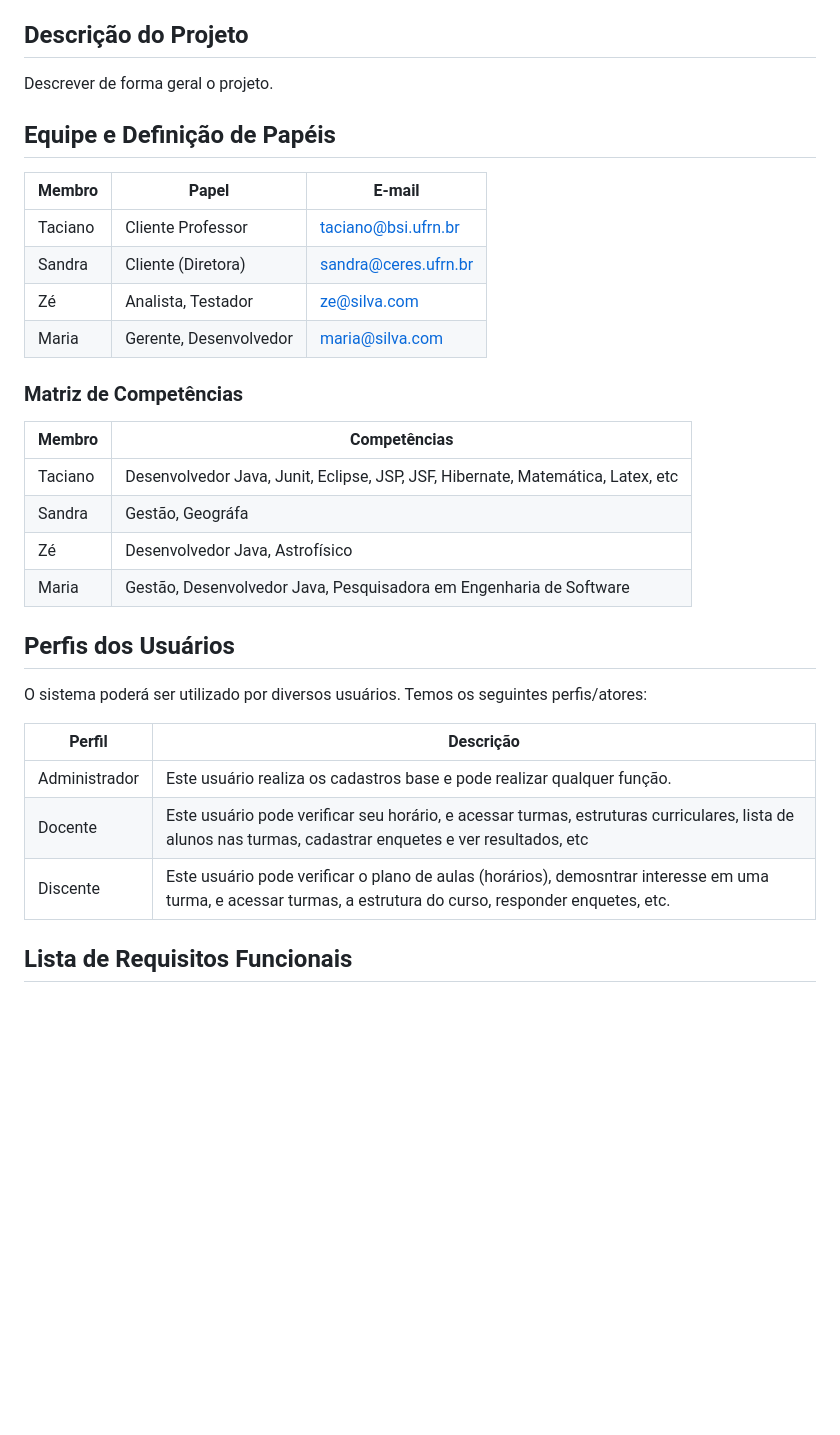
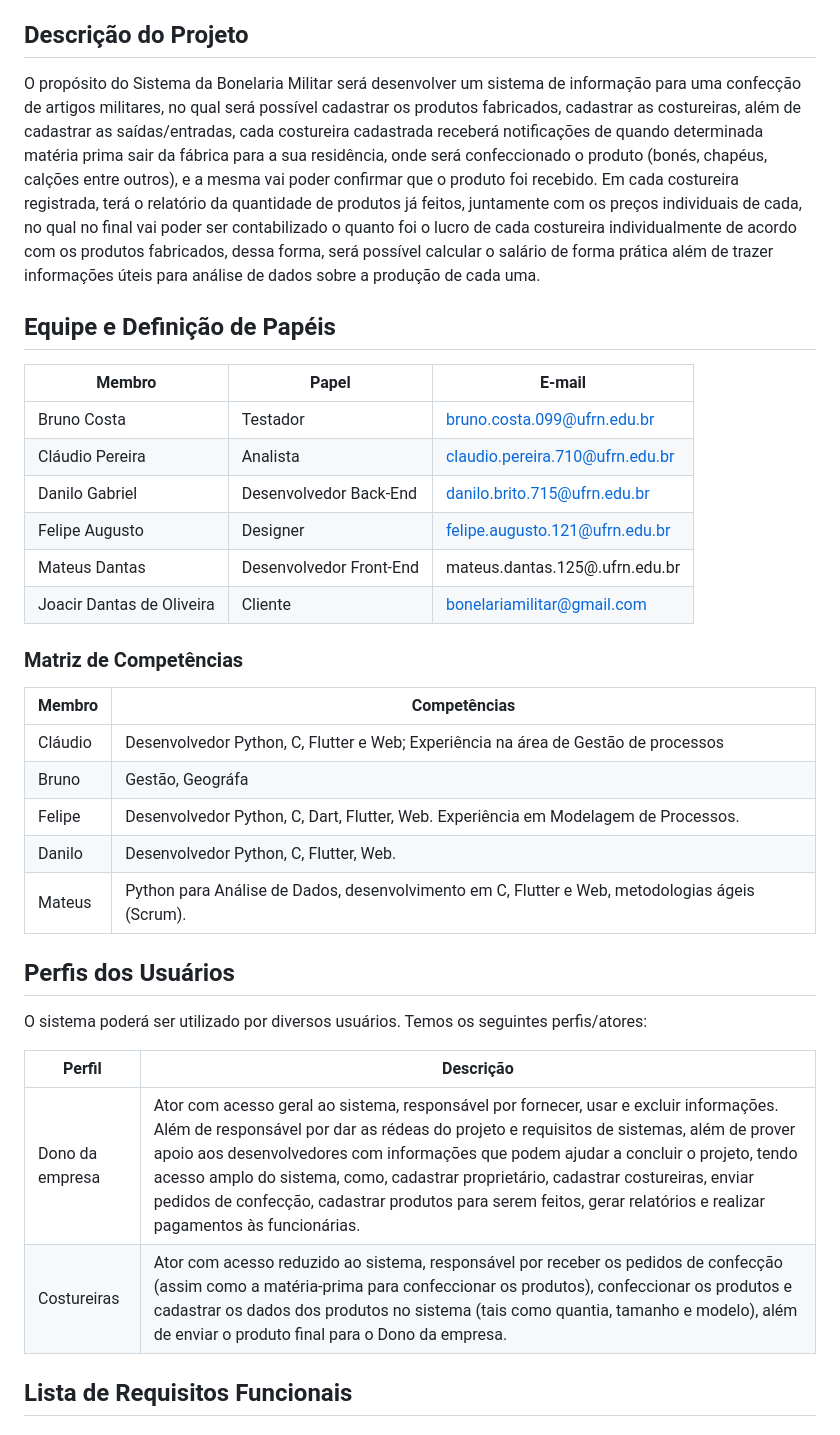
Before and after one commit to mtzdantas/sistema-bonelaria, a Markdown page: doc_visao.md, the part around the change printed below. GitHub-like rendering; blank space fills up the shorter version.

Commit message:
Update doc_visao.md
Colocando algumas informações acerca do documento de visão

```diff
--- a/doc_visao.md
+++ b/doc_visao.md
@@ -5,25 +5,28 @@ link: https://docs.google.com/document/d/1DPBcyGHgflmz5RDsZQ2X8KVBPoEF5PdAz9BBNF
 
 ## Descrição do Projeto
 
-Descrever de forma geral o projeto.
+O propósito do Sistema da Bonelaria Militar será desenvolver um sistema de informação para uma confecção de artigos militares, no qual será possível cadastrar os produtos fabricados, cadastrar as costureiras, além de cadastrar as saídas/entradas, cada costureira cadastrada receberá notificações de quando determinada matéria prima sair da fábrica para a sua residência, onde será confeccionado o produto (bonés, chapéus, calções entre outros), e a mesma vai poder confirmar que o produto foi recebido. Em cada costureira registrada, terá o relatório da quantidade de produtos já feitos, juntamente com os preços individuais de cada, no qual no final vai poder ser contabilizado o quanto foi o lucro de cada costureira individualmente de acordo com os produtos fabricados, dessa forma, será possível calcular o salário de forma prática além de trazer informações úteis para análise de dados sobre a produção de cada uma.
 
 ## Equipe e Definição de Papéis
 
 Membro     |     Papel   |   E-mail   |
 ---------  | ----------- | ---------- |
-Taciano    | Cliente Professor  | taciano@bsi.ufrn.br
-Sandra     | Cliente (Diretora) | sandra@ceres.ufrn.br
-Zé         | Analista, Testador | ze@silva.com
-Maria      | Gerente, Desenvolvedor | maria@silva.com
+Bruno Costa                | Testador                | bruno.costa.099@ufrn.edu.br
+Cláudio Pereira            | Analista                | claudio.pereira.710@ufrn.edu.br
+Danilo Gabriel             | Desenvolvedor Back-End  | danilo.brito.715@ufrn.edu.br
+Felipe Augusto             | Designer                | felipe.augusto.121@ufrn.edu.br
+Mateus Dantas              | Desenvolvedor Front-End | mateus.dantas.125@.ufrn.edu.br
+Joacir Dantas de Oliveira  | Cliente                 | bonelariamilitar@gmail.com
 
 ### Matriz de Competências
 
 Membro     |     Competências   |
 ---------  | ----------- |
-Taciano    | Desenvolvedor Java, Junit, Eclipse, JSP, JSF, Hibernate, Matemática, Latex, etc |
-Sandra     | Gestão, Geográfa |
-Zé         | Desenvolvedor Java, Astrofísico |
-Maria      | Gestão, Desenvolvedor Java, Pesquisadora em Engenharia de Software |
+Cláudio    | Desenvolvedor Python, C, Flutter e Web; Experiência na área de Gestão de processos |
+Bruno      | Gestão, Geográfa |
+Felipe     | Desenvolvedor Python, C, Dart, Flutter, Web. Experiência em Modelagem de Processos. |
+Danilo     | Desenvolvedor Python, C, Flutter, Web. |
+Mateus     | Python para Análise de Dados, desenvolvimento em C, Flutter e Web, metodologias ágeis (Scrum). |
 
 ## Perfis dos Usuários
 
@@ -31,9 +34,8 @@ O sistema poderá ser utilizado por diversos usuários. Temos os seguintes perfi
 
 Perfil                                 | Descrição   |
 ---------                              | ----------- |
-Administrador | Este usuário realiza os cadastros base e pode realizar qualquer função.
-Docente | Este usuário pode verificar seu horário, e acessar turmas, estruturas curriculares, lista de alunos nas turmas, cadastrar enquetes e ver resultados, etc
-Discente | Este usuário pode verificar o plano de aulas (horários), demosntrar interesse em uma turma, e acessar turmas, a estrutura do curso, responder enquetes, etc.
+Dono da empresa | Ator com acesso geral ao sistema, responsável por fornecer, usar e excluir informações. Além de responsável por dar as rédeas do projeto e requisitos de sistemas, além de prover apoio aos desenvolvedores com informações que podem ajudar a concluir o projeto, tendo acesso amplo do sistema, como, cadastrar proprietário, cadastrar costureiras, enviar pedidos de confecção, cadastrar produtos para serem feitos, gerar relatórios e realizar pagamentos às funcionárias.
+Costureiras | Ator com acesso reduzido ao sistema, responsável por receber os pedidos de confecção (assim como a matéria-prima para confeccionar os produtos), confeccionar os produtos e cadastrar os dados dos produtos no sistema (tais como quantia, tamanho e modelo), além de enviar o produto final para o Dono da empresa.
 
 ## Lista de Requisitos Funcionais
 
```
Also changed, not shown: other parts of doc_visao.md (+5 -7 lines).
